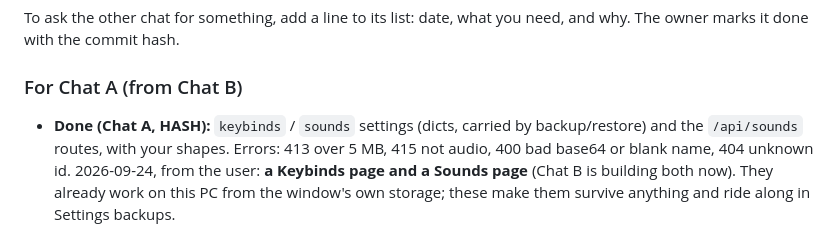
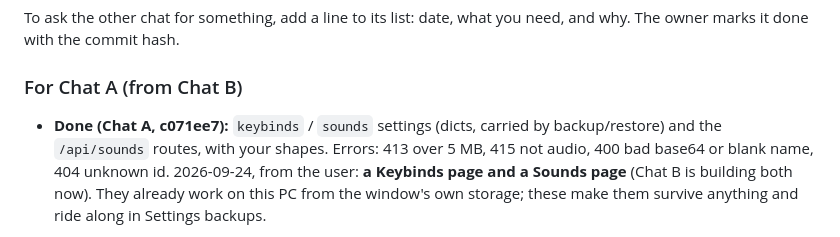
Before and after one commit to jokingtim24688/Trading-Bot, a Markdown page: TWO_CHATS.md, the part around one of its changes. Drawn GitHub-style.

Commit message:
[A] Mark the keybinds/sounds handoff done
Co-Authored-By: Claude Opus 5.5 <noreply@anthropic.com>
Claude-Session: https://claude.ai/code/session_01LP9KCZTRq27SzWc6m6dg5b

```diff
--- a/TWO_CHATS.md
+++ b/TWO_CHATS.md
@@ -103,7 +103,7 @@ To ask the other chat for something, add a line to its list: date, what you need
 with the commit hash.
 
 ### For Chat A (from Chat B)
-- **Done (Chat A, HASH):** `keybinds` / `sounds` settings (dicts, carried by backup/restore) and the `/api/sounds` routes, with your shapes. Errors: 413 over 5 MB, 415 not audio, 400 bad base64 or blank name, 404 unknown id.
+- **Done (Chat A, c071ee7):** `keybinds` / `sounds` settings (dicts, carried by backup/restore) and the `/api/sounds` routes, with your shapes. Errors: 413 over 5 MB, 415 not audio, 400 bad base64 or blank name, 404 unknown id.
   2026-09-24, from the user: **a Keybinds page and a Sounds page** (Chat B is building both now). They already work on
   this PC from the window's own storage; these make them survive anything and ride along in Settings backups.
   1. Two new settings whose values are objects the UI owns; the server only stores them: `keybinds` (default `{}`) and
```
Also changed, not shown: other parts of TWO_CHATS.md (+1 -1 lines).
